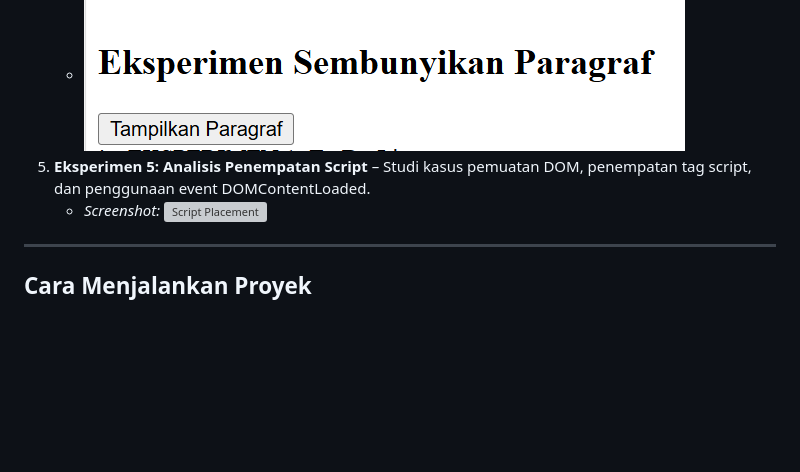
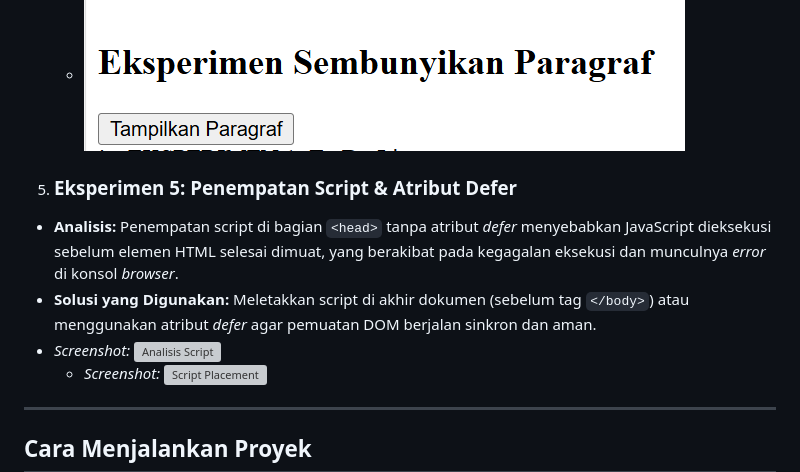
Before and after one commit to isnaini547/Lab6Web, a Markdown page: README.md, the part around the change. GitHub-like rendering; blank space fills up the shorter version; grey boxes are pictures that could not be loaded.

```diff
--- a/README.md
+++ b/README.md
@@ -69,7 +69,10 @@ Repositori ini berisi seluruh modul praktikum, dokumentasi laporan, serta eksper
 4. **Eksperimen 4: Toggle Paragraf** – Menyembunyikan dan menampilkan elemen paragraf melalui manipulasi kelas CSS.
    - *Screenshot:* ![Toggle Paragraf](ss/fotoE.6.png)
    - ![paragraf](ss/fotoE.7.png)
-5. **Eksperimen 5: Analisis Penempatan Script** – Studi kasus pemuatan DOM, penempatan tag script, dan penggunaan event DOMContentLoaded.
+5. ### Eksperimen 5: Penempatan Script & Atribut Defer
+- **Analisis:** Penempatan script di bagian `<head>` tanpa atribut *defer* menyebabkan JavaScript dieksekusi sebelum elemen HTML selesai dimuat, yang berakibat pada kegagalan eksekusi dan munculnya *error* di konsol *browser*.
+- **Solusi yang Digunakan:** Meletakkan script di akhir dokumen (sebelum tag `</body>`) atau menggunakan atribut *defer* agar pemuatan DOM berjalan sinkron dan aman.
+- *Screenshot:* ![Analisis Script](screenshots/exp5-script.png)
    - *Screenshot:* ![Script Placement](ss/fotoE.8.png)
 
 ---
```
